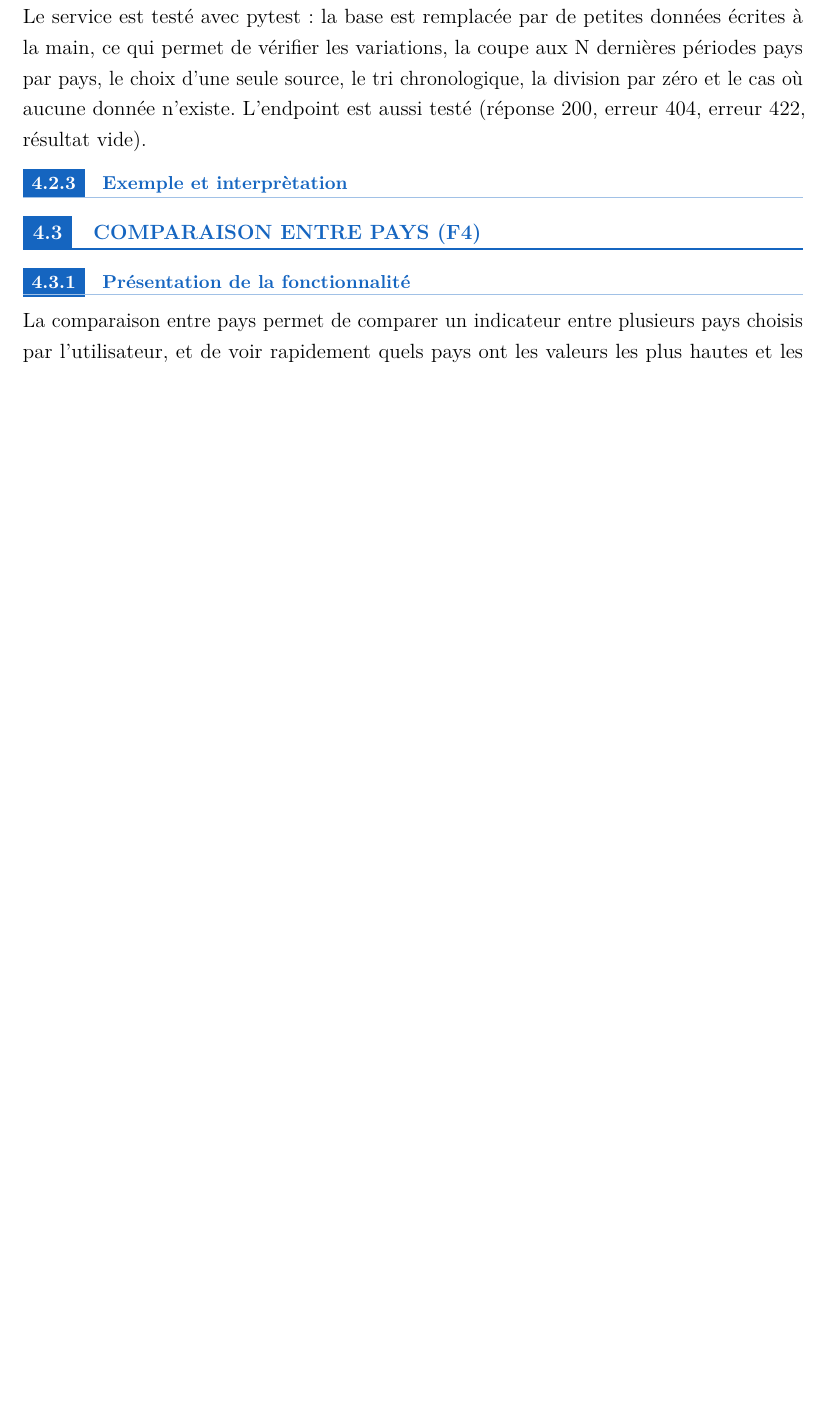
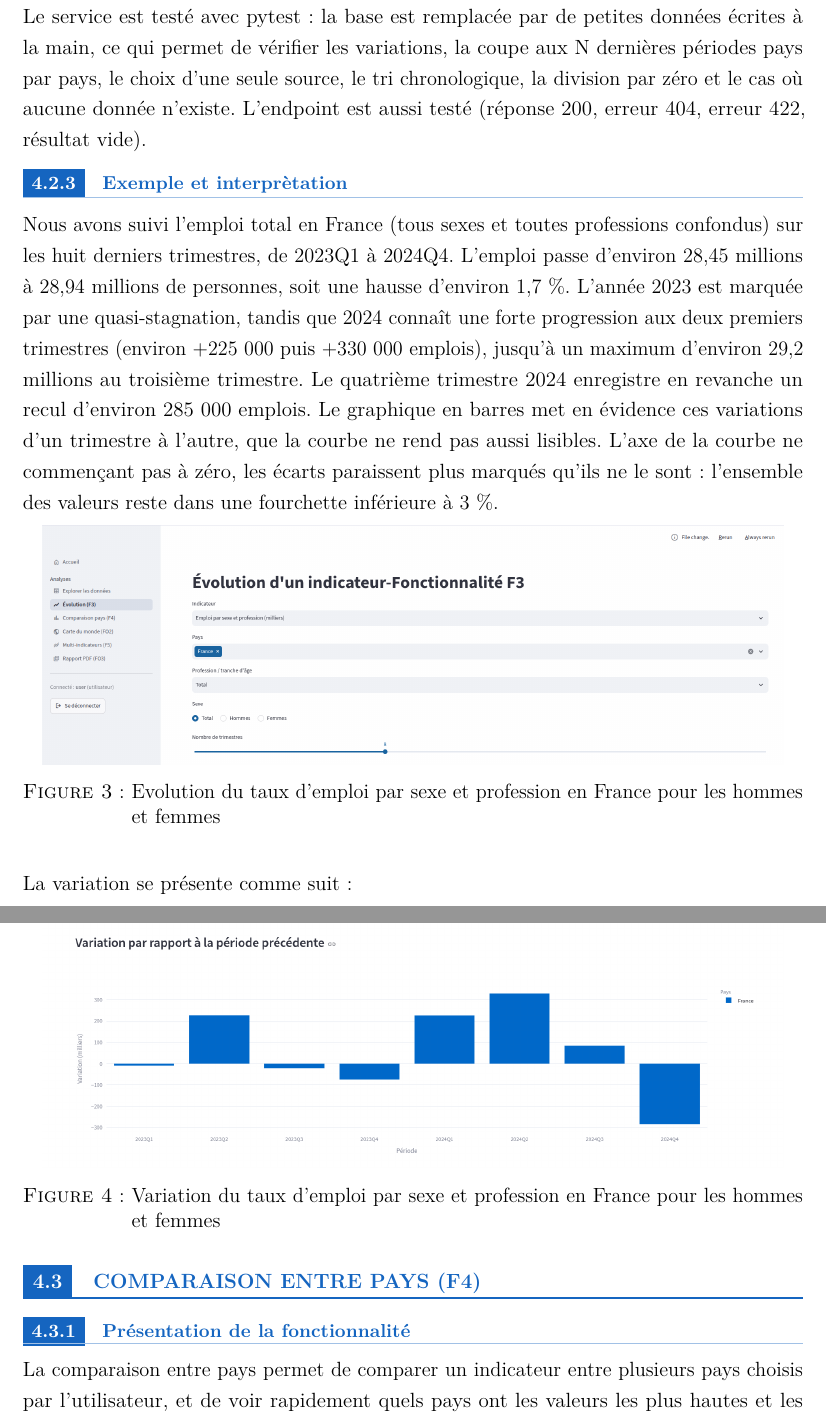
Before and after one commit to ClarenceCV/Projet-Info-2A-grp-17, a Quarto document (doc/Dossier_final_quarto.qmd): part of page 23 of 36 before the commit and two parts of pages 23 and 24 of 37 after it, the two joined at a grey line, cut so that both start at the same text, the shorter picture padded with empty space. The pictures show the output file doc/Dossier_final_quarto.pdf that the author committed with the source.

Commit message:
dossier et F3

````diff
--- a/doc/Dossier_final_quarto.qmd
+++ b/doc/Dossier_final_quarto.qmd
@@ -505,6 +505,15 @@ Le service est testé avec pytest : la base est remplacée par de petites donné
 \subsectiontitre{Exemple et interprètation}
 ```
 
+Nous avons suivi l’emploi total en France (tous sexes et toutes professions confondus) sur les huit derniers trimestres, de 2023Q1 à 2024Q4. L’emploi passe d’environ 28,45 millions à 28,94 millions de personnes, soit une hausse d’environ 1,7 %. L’année 2023 est marquée par une quasi-stagnation, tandis que 2024 connaît une forte progression aux deux premiers trimestres (environ +225 000 puis +330 000 emplois), jusqu’à un maximum d’environ 29,2 millions au troisième trimestre. Le quatrième trimestre 2024 enregistre en revanche un recul d’environ 285 000 emplois. Le graphique en barres met en évidence ces variations d’un trimestre à l’autre, que la courbe ne rend pas aussi lisibles. L’axe de la courbe ne commençant pas à zéro, les écarts paraissent plus marqués qu’ils ne le sont : l’ensemble des valeurs reste dans une fourchette inférieure à 3 %.
+
+![Evolution du taux d'emploi par sexe et profession en France pour les hommes et femmes](images/Evolution_indicateur(F3).png){width="95%"}
+
+La variation se présente comme suit:
+
+![Variation du taux d'emploi par sexe et profession en France pour les hommes et femmes](images/Variation_demploi_total(F3).png){width="95%"}
+
+
 ```{=latex}
 \sectiontitre{Comparaison entre pays (F4)}
 ```
````
Also changed, not shown: doc/Dossier_final_quarto.pdf, doc/images/Evolution_indicateur(F3).png (added), doc/images/Variation_demploi_total(F3).png (added), doc/images/Variation_taux _demploi_total(F3).png (added), doc/images/pays_exemples.png (added), doc/images/variation_pays.png (added), doc/page_de garde.tex.
